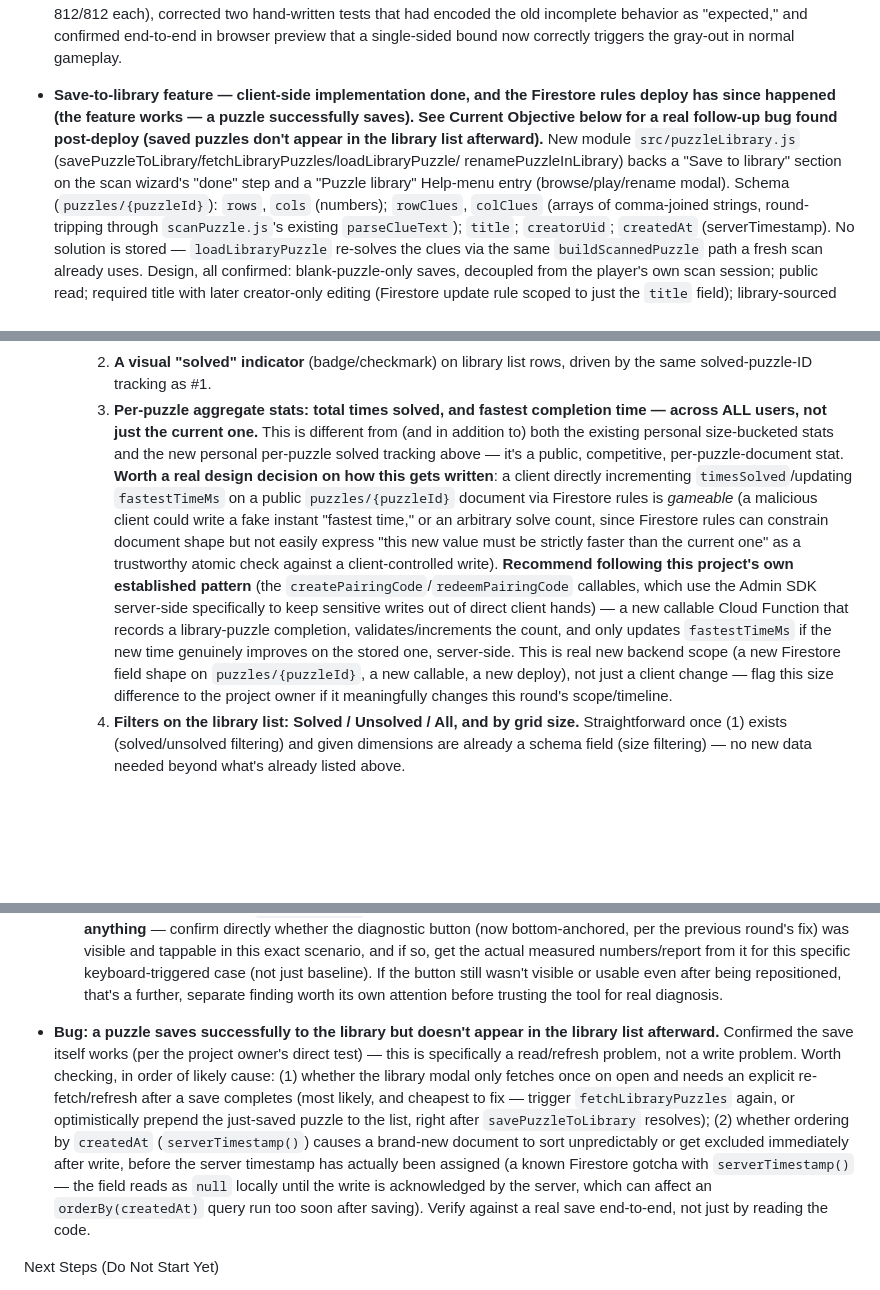
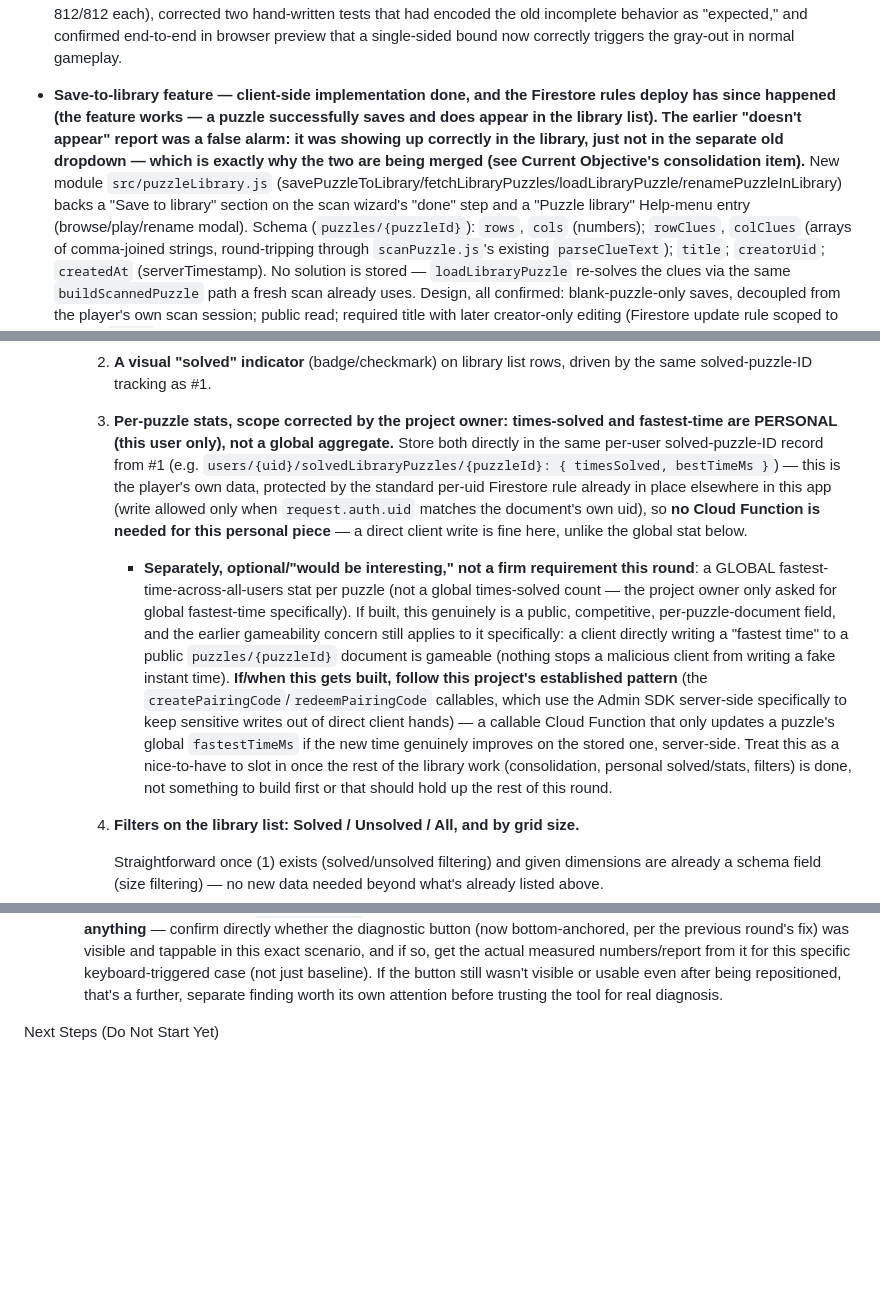
Before and after one commit to danemoll-jpg/nonogram-solver, a Markdown page: TODO.md, 3 parts joined by grey strips. Drawn GitHub-style; blank space fills up the shorter version.

Commit message:
Update project state

```diff
--- a/TODO.md
+++ b/TODO.md
@@ -95,12 +95,14 @@ Completed Tasks
   browser preview that a single-sided bound now correctly triggers the gray-out in
   normal gameplay.
 * **Save-to-library feature — client-side implementation done, and the Firestore
-  rules deploy has since happened (the feature works — a puzzle successfully
-  saves). See Current Objective below for a real follow-up bug found post-deploy
-  (saved puzzles don't appear in the library list afterward).** New module
-  `src/puzzleLibrary.js` (savePuzzleToLibrary/fetchLibraryPuzzles/loadLibraryPuzzle/
-  renamePuzzleInLibrary) backs a "Save to library" section on the scan wizard's
-  "done" step and a "Puzzle library" Help-menu entry (browse/play/rename modal).
+  rules deploy has since happened (the feature works — a puzzle successfully saves
+  and does appear in the library list). The earlier "doesn't appear" report was a
+  false alarm: it was showing up correctly in the library, just not in the separate
+  old dropdown — which is exactly why the two are being merged (see Current
+  Objective's consolidation item).** New module `src/puzzleLibrary.js`
+  (savePuzzleToLibrary/fetchLibraryPuzzles/loadLibraryPuzzle/renamePuzzleInLibrary)
+  backs a "Save to library" section on the scan wizard's "done" step and a "Puzzle
+  library" Help-menu entry (browse/play/rename modal).
   Schema (`puzzles/{puzzleId}`): `rows`, `cols` (numbers); `rowClues`, `colClues`
   (arrays of comma-joined strings, round-tripping through `scanPuzzle.js`'s existing
   `parseClueText`); `title`; `creatorUid`; `createdAt` (serverTimestamp). No solution
@@ -162,28 +164,34 @@ Current Objective (Focus Area)
        cross-device logic needed.
     2. **A visual "solved" indicator** (badge/checkmark) on library list rows,
        driven by the same solved-puzzle-ID tracking as #1.
-    3. **Per-puzzle aggregate stats: total times solved, and fastest completion
-       time — across ALL users, not just the current one.** This is different from
-       (and in addition to) both the existing personal size-bucketed stats and the
-       new personal per-puzzle solved tracking above — it's a public, competitive,
-       per-puzzle-document stat. **Worth a real design decision on how this gets
-       written**: a client directly incrementing `timesSolved`/updating
-       `fastestTimeMs` on a public `puzzles/{puzzleId}` document via Firestore
-       rules is *gameable* (a malicious client could write a fake instant "fastest
-       time," or an arbitrary solve count, since Firestore rules can constrain
-       document shape but not easily express "this new value must be strictly
-       faster than the current one" as a trustworthy atomic check against a
-       client-controlled write). **Recommend following this project's own
-       established pattern** (the `createPairingCode`/`redeemPairingCode` callables,
-       which use the Admin SDK server-side specifically to keep sensitive writes
-       out of direct client hands) — a new callable Cloud Function that records a
-       library-puzzle completion, validates/increments the count, and only updates
-       `fastestTimeMs` if the new time genuinely improves on the stored one,
-       server-side. This is real new backend scope (a new Firestore field shape on
-       `puzzles/{puzzleId}`, a new callable, a new deploy), not just a client change
-       — flag this size difference to the project owner if it meaningfully changes
-       this round's scope/timeline.
+    3. **Per-puzzle stats, scope corrected by the project owner: times-solved and
+       fastest-time are PERSONAL (this user only), not a global aggregate.** Store
+       both directly in the same per-user solved-puzzle-ID record from #1 (e.g.
+       `users/{uid}/solvedLibraryPuzzles/{puzzleId}: { timesSolved, bestTimeMs }`) —
+       this is the player's own data, protected by the standard per-uid Firestore
+       rule already in place elsewhere in this app (write allowed only when
+       `request.auth.uid` matches the document's own uid), so **no Cloud Function is
+       needed for this personal piece** — a direct client write is fine here, unlike
+       the global stat below.
+       - **Separately, optional/"would be interesting," not a firm requirement this
+         round**: a GLOBAL fastest-time-across-all-users stat per puzzle (not a
+         global times-solved count — the project owner only asked for global
+         fastest-time specifically). If built, this genuinely is a public,
+         competitive, per-puzzle-document field, and the earlier gameability
+         concern still applies to it specifically: a client directly writing a
+         "fastest time" to a public `puzzles/{puzzleId}` document is gameable
+         (nothing stops a malicious client from writing a fake instant time).
+         **If/when this gets built, follow this project's established pattern**
+         (the `createPairingCode`/`redeemPairingCode` callables, which use the
+         Admin SDK server-side specifically to keep sensitive writes out of direct
+         client hands) — a callable Cloud Function that only updates a puzzle's
+         global `fastestTimeMs` if the new time genuinely improves on the stored
+         one, server-side. Treat this as a nice-to-have to slot in once the rest of
+         the library work (consolidation, personal solved/stats, filters) is done,
+         not something to build first or that should hold up the rest of this
+         round.
     4. **Filters on the library list: Solved / Unsolved / All, and by grid size.**
+
        Straightforward once (1) exists (solved/unsolved filtering) and given
        dimensions are already a schema field (size filtering) — no new data needed
        beyond what's already listed above.
@@ -219,21 +227,6 @@ Current Objective (Focus Area)
     baseline). If the button still wasn't visible or usable even after being
     repositioned, that's a further, separate finding worth its own attention before
     trusting the tool for real diagnosis.
-
-* **Bug: a puzzle saves successfully to the library but doesn't appear in the
-  library list afterward.** Confirmed the save itself works (per the project owner's
-  direct test) — this is specifically a read/refresh problem, not a write problem.
-  Worth checking, in order of likely cause: (1) whether the library modal only
-  fetches once on open and needs an explicit re-fetch/refresh after a save completes
-  (most likely, and cheapest to fix — trigger `fetchLibraryPuzzles` again, or
-  optimistically prepend the just-saved puzzle to the list, right after
-  `savePuzzleToLibrary` resolves); (2) whether ordering by `createdAt`
-  (`serverTimestamp()`) causes a brand-new document to sort unpredictably or get
-  excluded immediately after write, before the server timestamp has actually been
-  assigned (a known Firestore gotcha with `serverTimestamp()` — the field reads as
-  `null` locally until the write is acknowledged by the server, which can affect an
-  `orderBy(createdAt)` query run too soon after saving). Verify against a real save
-  end-to-end, not just by reading the code.
 
 Next Steps (Do Not Start Yet)
 
```
Also changed, not shown: CLAUDE.md (+11 -17 lines).
